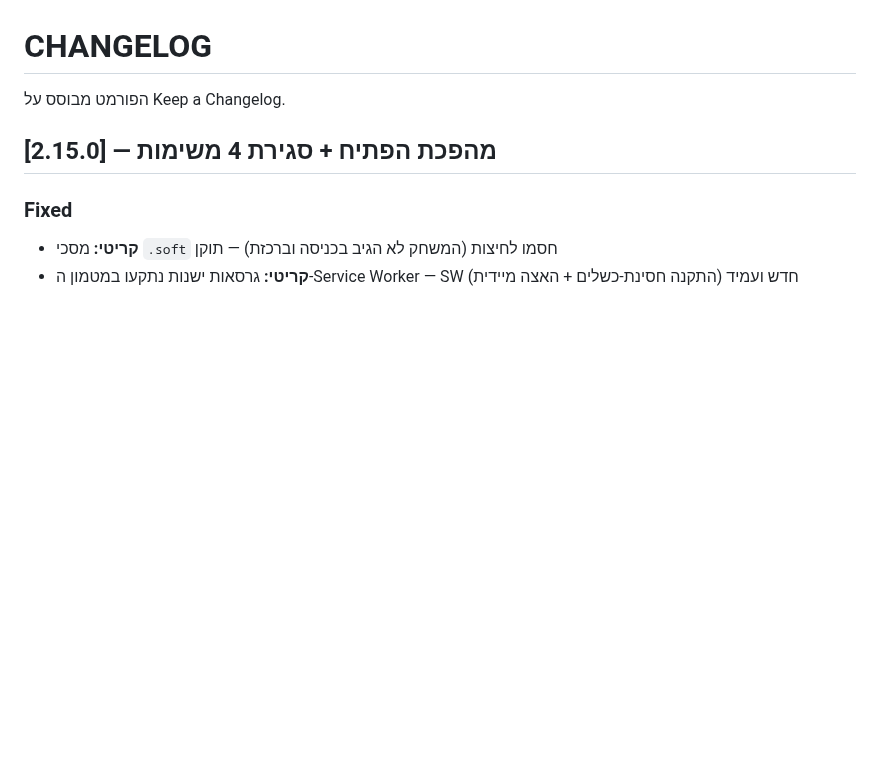
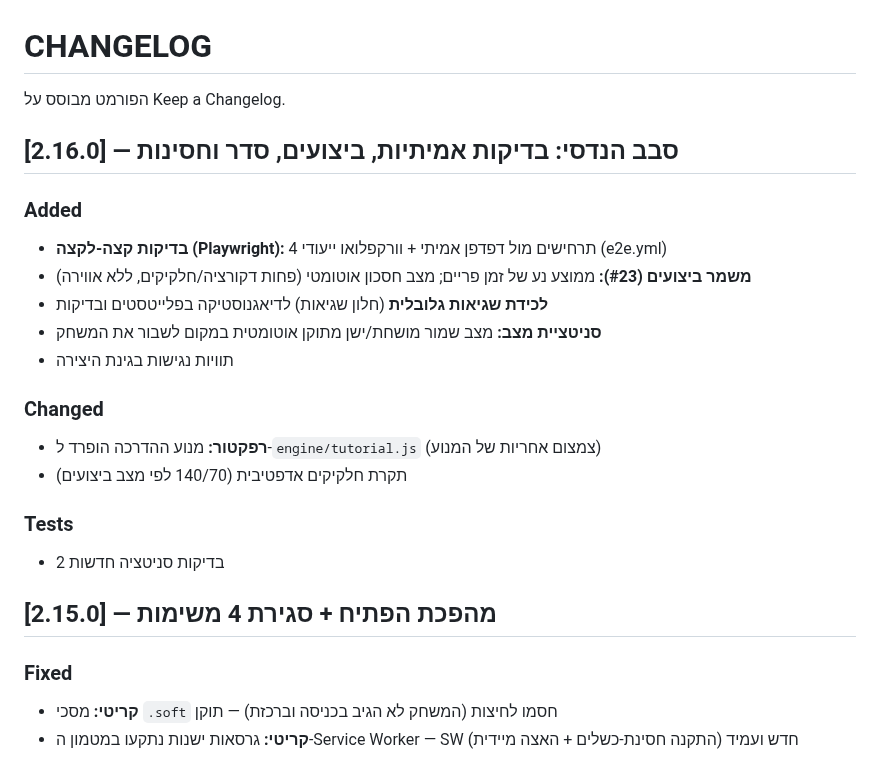
Before and after one commit to dudududi144-source/LENY, a Markdown page: CHANGELOG.md, the part around the change. Rendered like a GitHub page; blank space fills up the shorter version.

Commit message:
docs: v2.16.0 changelog (engineering round)

```diff
--- a/CHANGELOG.md
+++ b/CHANGELOG.md
@@ -1,6 +1,19 @@
 # CHANGELOG
 
 הפורמט מבוסס על Keep a Changelog.
+
+## [2.16.0] — סבב הנדסי: בדיקות אמיתיות, ביצועים, סדר וחסינות
+### Added
+- **בדיקות קצה-לקצה (Playwright):** 4 תרחישים מול דפדפן אמיתי + וורקפלואו ייעודי (e2e.yml)
+- **משמר ביצועים (#23):** ממוצע נע של זמן פריים; מצב חסכון אוטומטי (פחות דקורציה/חלקיקים, ללא אווירה)
+- **לכידת שגיאות גלובלית** (חלון שגיאות) לדיאגנוסטיקה בפלייטסטים ובדיקות
+- **סניטציית מצב:** מצב שמור מושחת/ישן מתוקן אוטומטית במקום לשבור את המשחק
+- תוויות נגישות בגינת היצירה
+### Changed
+- **רפקטור:** מנוע ההדרכה הופרד ל-`engine/tutorial.js` (צמצום אחריות של המנוע)
+- תקרת חלקיקים אדפטיבית (140/70 לפי מצב ביצועים)
+### Tests
+- 2 בדיקות סניטציה חדשות
 
 ## [2.15.0] — מהפכת הפתיח + סגירת 4 משימות
 ### Fixed
```
